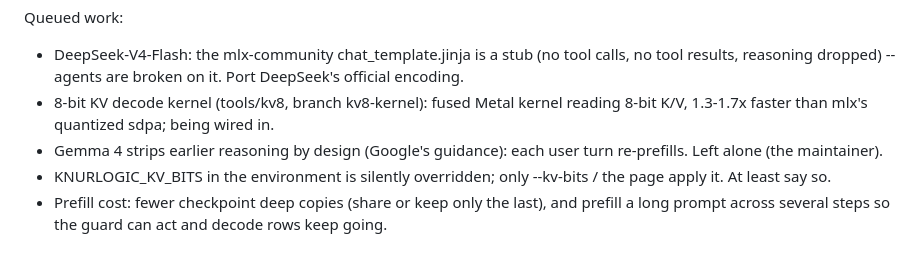
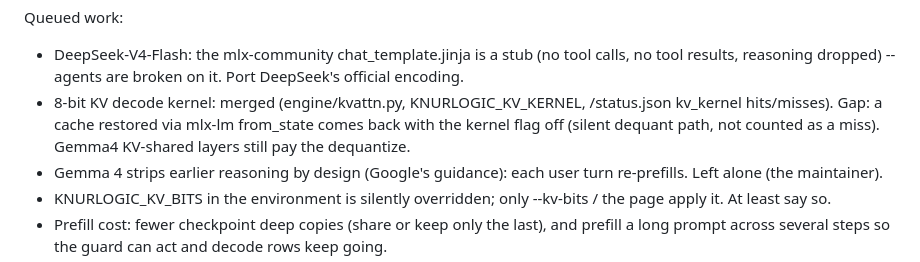
Before and after one commit to noahzelezny/Knurlogic, a Markdown page: docs/PLAN.md, the part around the change. Rendered like a GitHub page.

Commit message:
PLAN: the 8-bit KV kernel is merged; its two known gaps

```diff
--- a/docs/PLAN.md
+++ b/docs/PLAN.md
@@ -452,8 +452,10 @@ Queued work:
 - DeepSeek-V4-Flash: the mlx-community chat_template.jinja is a stub (no tool calls, no
   tool results, reasoning dropped) -- agents are broken on it. Port DeepSeek's official
   encoding.
-- 8-bit KV decode kernel (tools/kv8, branch kv8-kernel): fused Metal kernel reading 8-bit
-  K/V, 1.3-1.7x faster than mlx's quantized sdpa; being wired in.
+- 8-bit KV decode kernel: merged (engine/kvattn.py, KNURLOGIC_KV_KERNEL, /status.json
+  kv_kernel hits/misses). Gap: a cache restored via mlx-lm from_state comes back with the
+  kernel flag off (silent dequant path, not counted as a miss). Gemma4 KV-shared layers
+  still pay the dequantize.
 - Gemma 4 strips earlier reasoning by design (Google's guidance): each user turn re-prefills.
   Left alone (the maintainer).
 - KNURLOGIC_KV_BITS in the environment is silently overridden; only --kv-bits / the page
```
